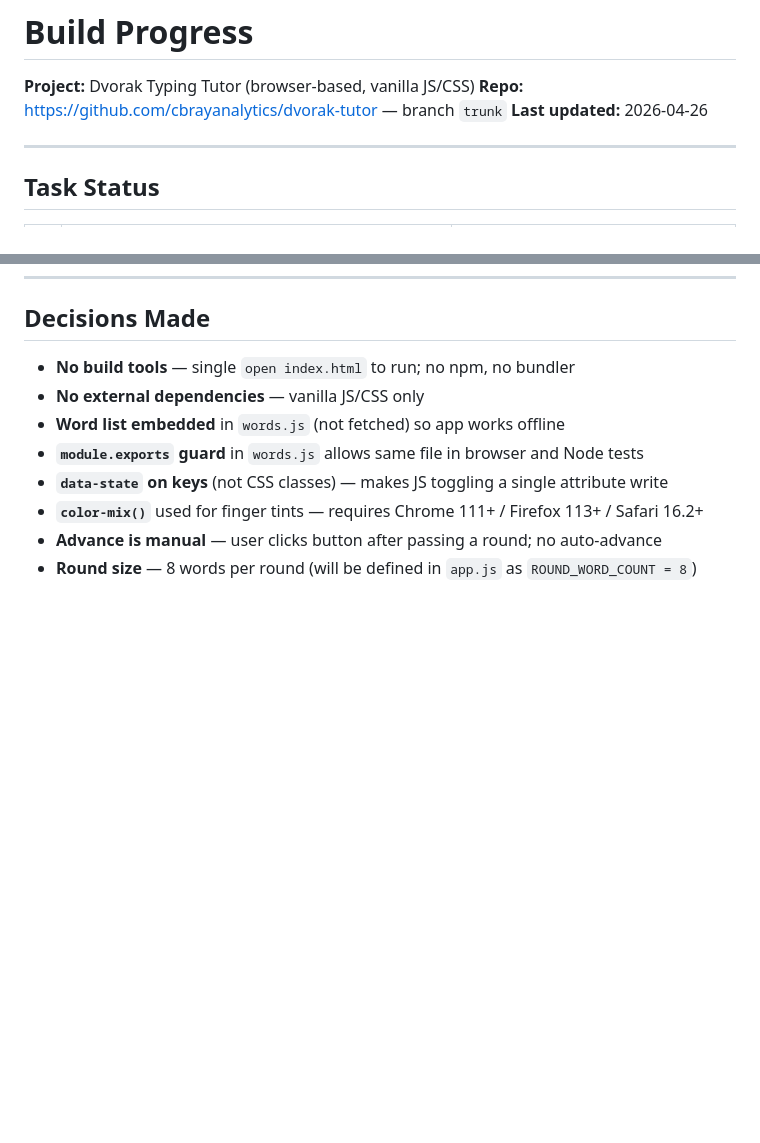
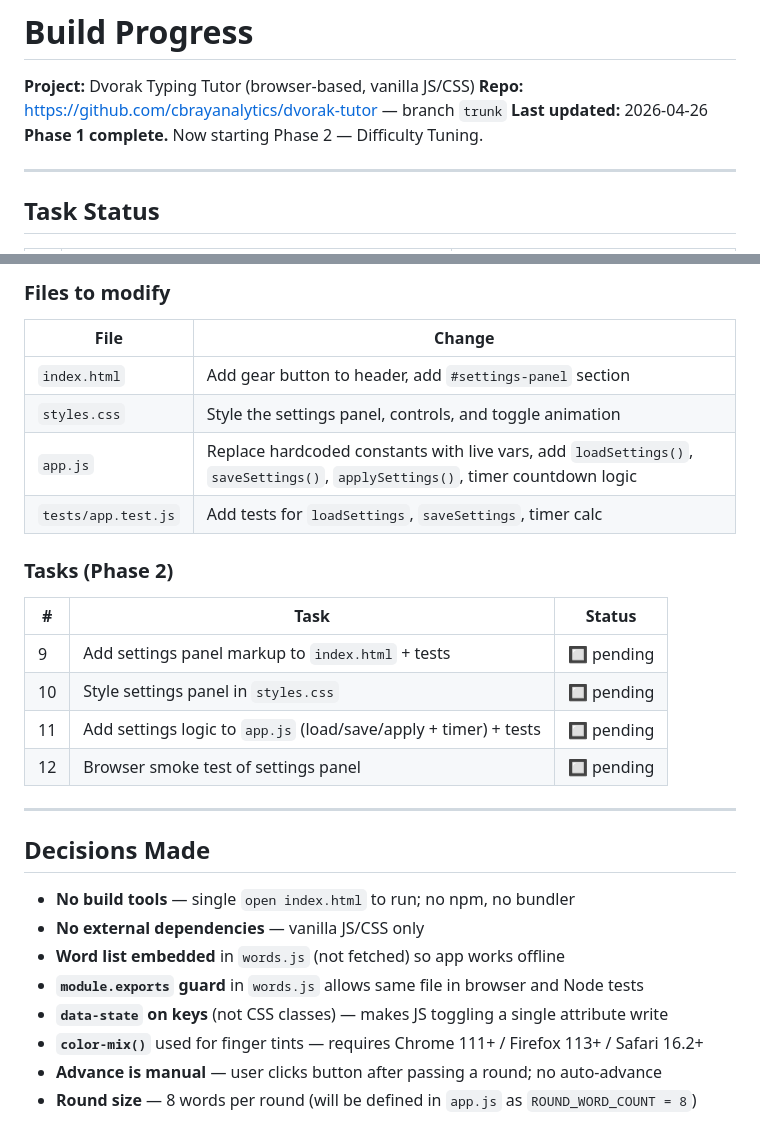
Before and after one commit to cbrayanalytics/dvorak-tutor, a Markdown page: .claude/progress.md, 2 parts joined by grey strips. Rendered like a GitHub page; blank space fills up the shorter version.

```diff
--- a/.claude/progress.md
+++ b/.claude/progress.md
@@ -3,6 +3,7 @@
 **Project:** Dvorak Typing Tutor (browser-based, vanilla JS/CSS)
 **Repo:** https://github.com/cbrayanalytics/dvorak-tutor — branch `trunk`
 **Last updated:** 2026-04-26
+**Phase 1 complete.** Now starting Phase 2 — Difficulty Tuning.
 
 ---
 
@@ -120,3 +123,21 @@ Used by `renderPhrase` to set `data-finger` on each `.char` span, and by
+### Files to modify
+| File | Change |
+|------|--------|
+| `index.html` | Add gear button to header, add `#settings-panel` section |
+| `styles.css` | Style the settings panel, controls, and toggle animation |
+| `app.js` | Replace hardcoded constants with live vars, add `loadSettings()`, `saveSettings()`, `applySettings()`, timer countdown logic |
+| `tests/app.test.js` | Add tests for `loadSettings`, `saveSettings`, timer calc |
+
+### Tasks (Phase 2)
+| # | Task | Status |
+|---|------|--------|
+| 9  | Add settings panel markup to `index.html` + tests | 🔲 pending |
+| 10 | Style settings panel in `styles.css` | 🔲 pending |
+| 11 | Add settings logic to `app.js` (load/save/apply + timer) + tests | 🔲 pending |
+| 12 | Browser smoke test of settings panel | 🔲 pending |
+
+---
+
 ## Decisions Made
 
 - **No build tools** — single `open index.html` to run; no npm, no bundler
```
Also changed, not shown: other parts of .claude/progress.md (+36 -34 lines), CLAUDE.md (+15 -1 lines).
